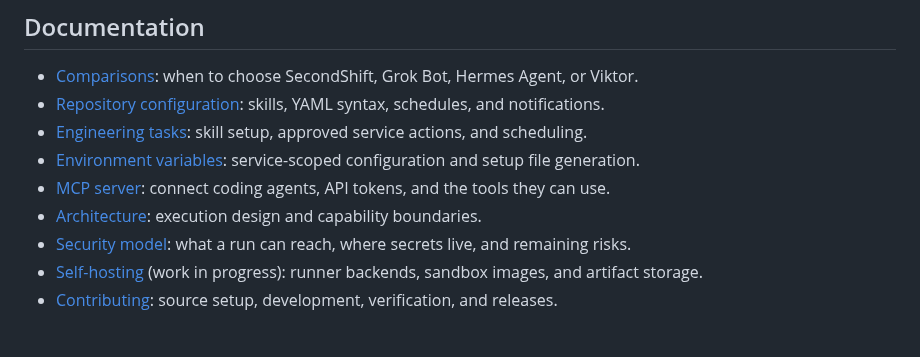
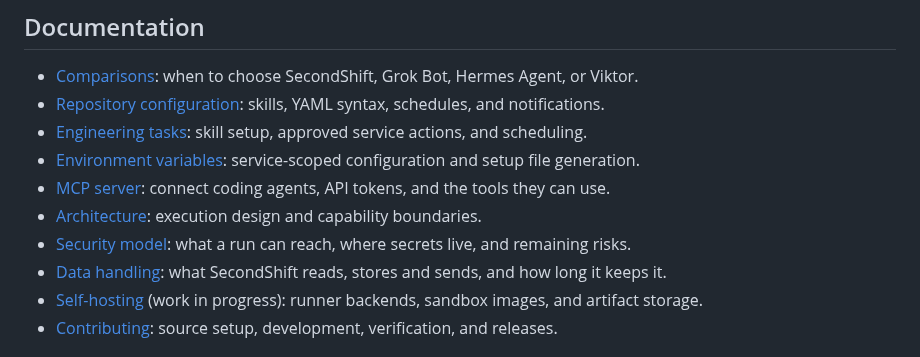
Before and after one commit to piotrekno1/second-shift, a Markdown page: README.md, the part around the change. GitHub-like rendering.

```diff
--- a/README.md
+++ b/README.md
@@ -119,6 +119,7 @@ credentials. See the [MCP guide](docs/mcp.md).
 - [MCP server](docs/mcp.md): connect coding agents, API tokens, and the tools they can use.
 - [Architecture](docs/architecture.md): execution design and capability boundaries.
 - [Security model](docs/security-model.md): what a run can reach, where secrets live, and remaining risks.
+- [Data handling](docs/data-handling.md): what SecondShift reads, stores and sends, and how long it keeps it.
 - [Self-hosting](docs/self-hosting.md) (work in progress): runner backends, sandbox images, and artifact storage.
 - [Contributing](CONTRIBUTING.md): source setup, development, verification, and releases.
 
```
Also changed, not shown: docs/data-handling.md (added, +61 -0 lines).
